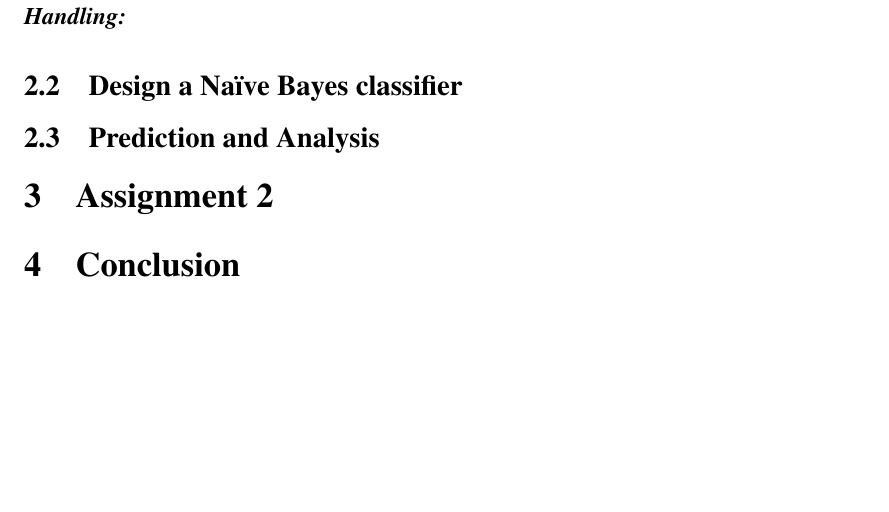
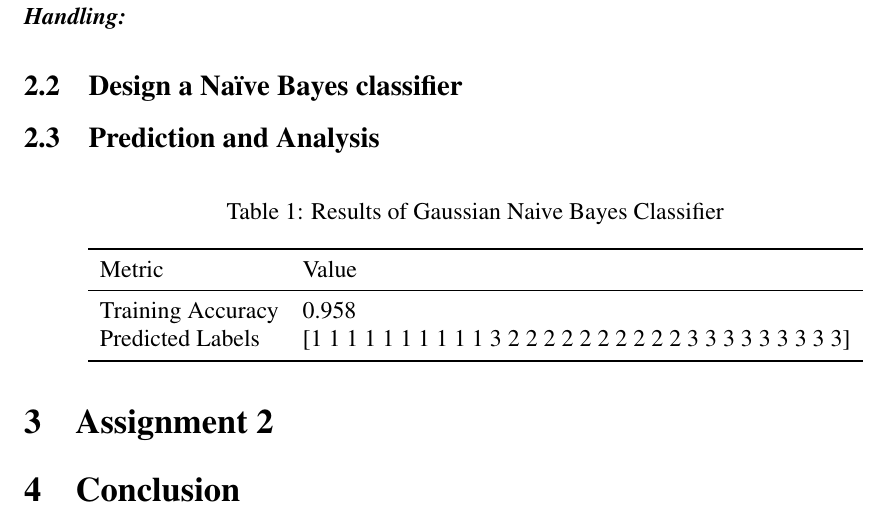
Before and after one commit to yzmyyds/NTU_EE6407, a LaTeX problem sheet (Assignments/Report/Assignments Report.tex, which reads Assignments/Report/Images/Assignment_1/results_table.tex): part of page 3 of 3 before the commit and part of page 3 of 4 after it, cut so that both start at the same text, the shorter picture padded with empty space. Compiled offline with pdfLaTeX.

Commit message:
Find methods to import codes image more beautiful

```diff
--- a/Assignments/Report/Assignments Report.tex
+++ b/Assignments/Report/Assignments Report.tex
@@ -14,6 +14,7 @@
 \usepackage{color}
 \usepackage[utf8]{inputenc}
 \usepackage{cite}
+\usepackage{booktabs}
 
 \geometry{margin=1in}
 
@@ -52,9 +53,14 @@
 \textbf{\textit{Handling:}}
 
 \subsection{Design a Naïve Bayes classifier}
-
+\begin{figure}[h]
+    \centering
+    \includegraphics[width=\textwidth]{Images/Assignment_1/gnb_classifier_code.png}
+    \caption{Code of Classifier Establishment}
+    \label{fig:code_cell_0}
+\end{figure}
 \subsection{Prediction and Analysis}
-
+\input{Images/Assignment_1/results_table.tex}
 
 \section{Assignment 2}
 
--- a/Assignments/Report/Images/Assignment_1/results_table.tex
+++ b/Assignments/Report/Images/Assignment_1/results_table.tex
@@ -0,0 +1,12 @@
+\begin{table}[H]
+\centering
+\caption{Results of Gaussian Naive Bayes Classifier}
+\begin{tabular}{ll}
+\toprule
+Metric & Value \\
+\midrule
+Training Accuracy & 0.958 \\
+Predicted Labels & [1 1 1 1 1 1 1 1 1 1 3 2 2 2 2 2 2 2 2 2 2 3 3 3 3 3 3 3 3 3] \\
+\bottomrule
+\end{tabular}
+\end{table}
```
Also changed, not shown: Assignments/Report/Assignments Report.pdf, Assignments/Report/Images/Assignment_1/gnb_classifier_code.png (added), 1 other file.
